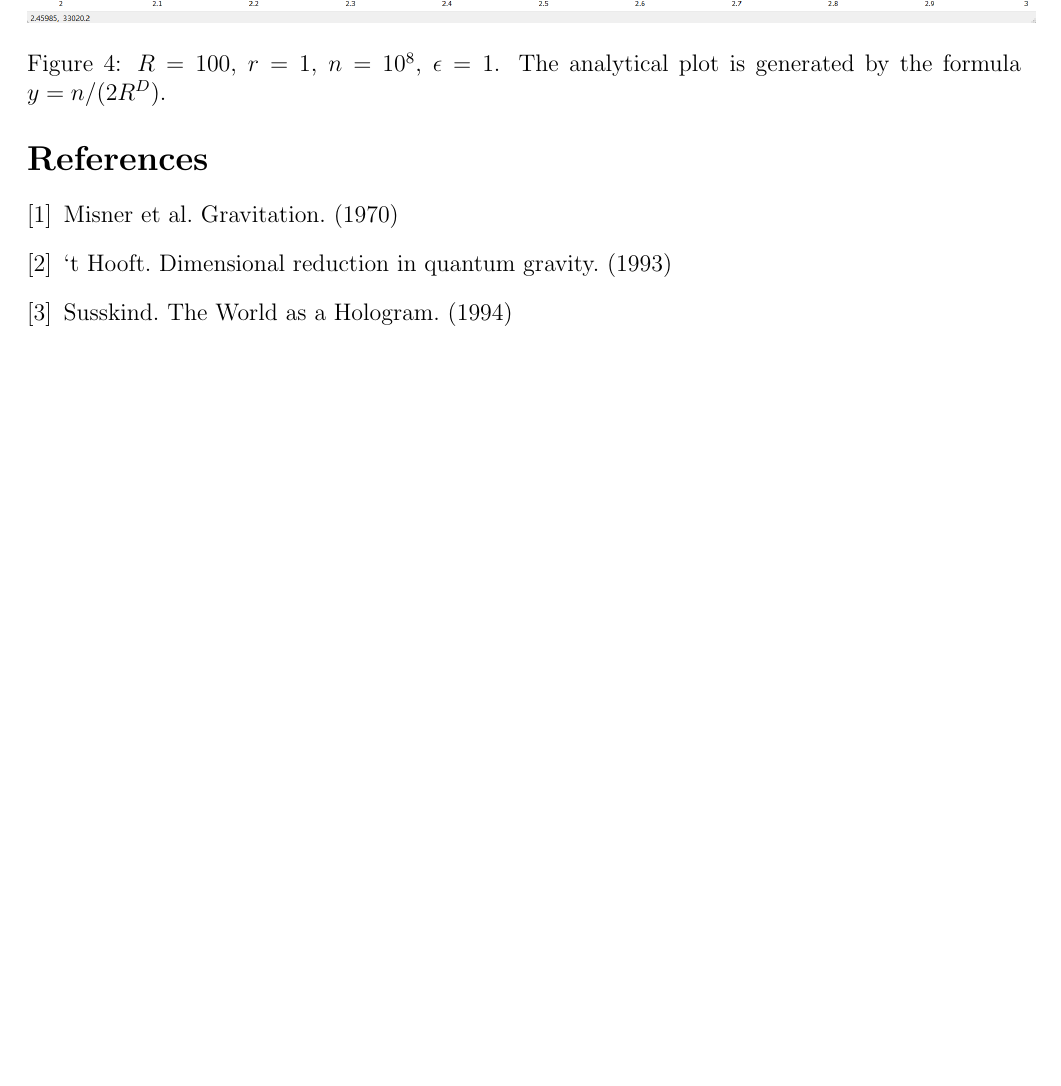
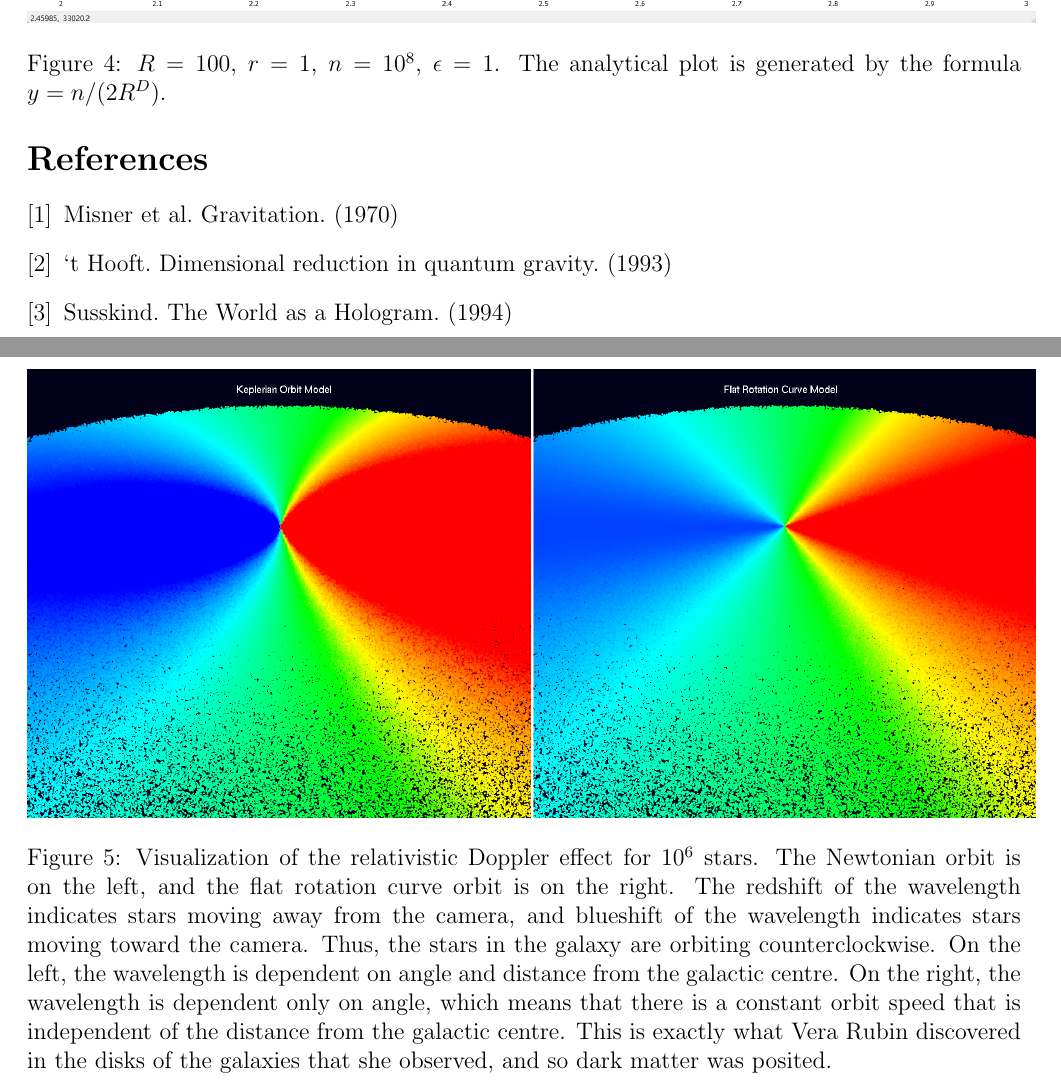
Before and after one commit to sjhalayka/papers, a LaTeX paper (numerical_anisotropic_newtonian_gravitation/bezier_escape.tex): part of page 3 of 3 before the commit and two parts of pages 3 and 4 of 4 after it, the two joined at a grey line, cut so that both start at the same text, the shorter picture padded with empty space. The pictures show the PDF file numerical_anisotropic_newtonian_gravitation/bezier_escape.pdf that the author committed with the source.

Commit message:
Add files via upload

```diff
--- a/numerical_anisotropic_newtonian_gravitation/bezier_escape.tex
+++ b/numerical_anisotropic_newtonian_gravitation/bezier_escape.tex
@@ -132,7 +132,20 @@ The analytical plot is generated by the formula $y = n / (2 R^D)$.
 \end{figure}
 
 
-
+\begin{figure}
+\centering
+\label{fig6}
+  \includegraphics[width = 7 in]{doppler.png}
+  \caption{
+Visualization of the relativistic Doppler effect for $10^6$ stars.
+The Newtonian orbit is on the left, and the flat rotation curve orbit is on the right.
+The redshift of the wavelength indicates stars moving away from the camera, and blueshift of the wavelength indicates stars moving toward the camera.
+Thus, the stars in the galaxy are orbiting counterclockwise.
+On the left, the wavelength is dependent on angle and distance from the galactic centre.
+On the right, the wavelength is dependent only on angle, which means that there is a constant orbit speed that is independent of the distance from the galactic centre.
+This is exactly what Vera Rubin discovered in the disks of the galaxies that she observed, and so dark matter was posited.
+}
+\end{figure}
 
 
 \begin{thebibliography}{9}
```
Also changed, not shown: numerical_anisotropic_newtonian_gravitation/bezier_escape.pdf.
